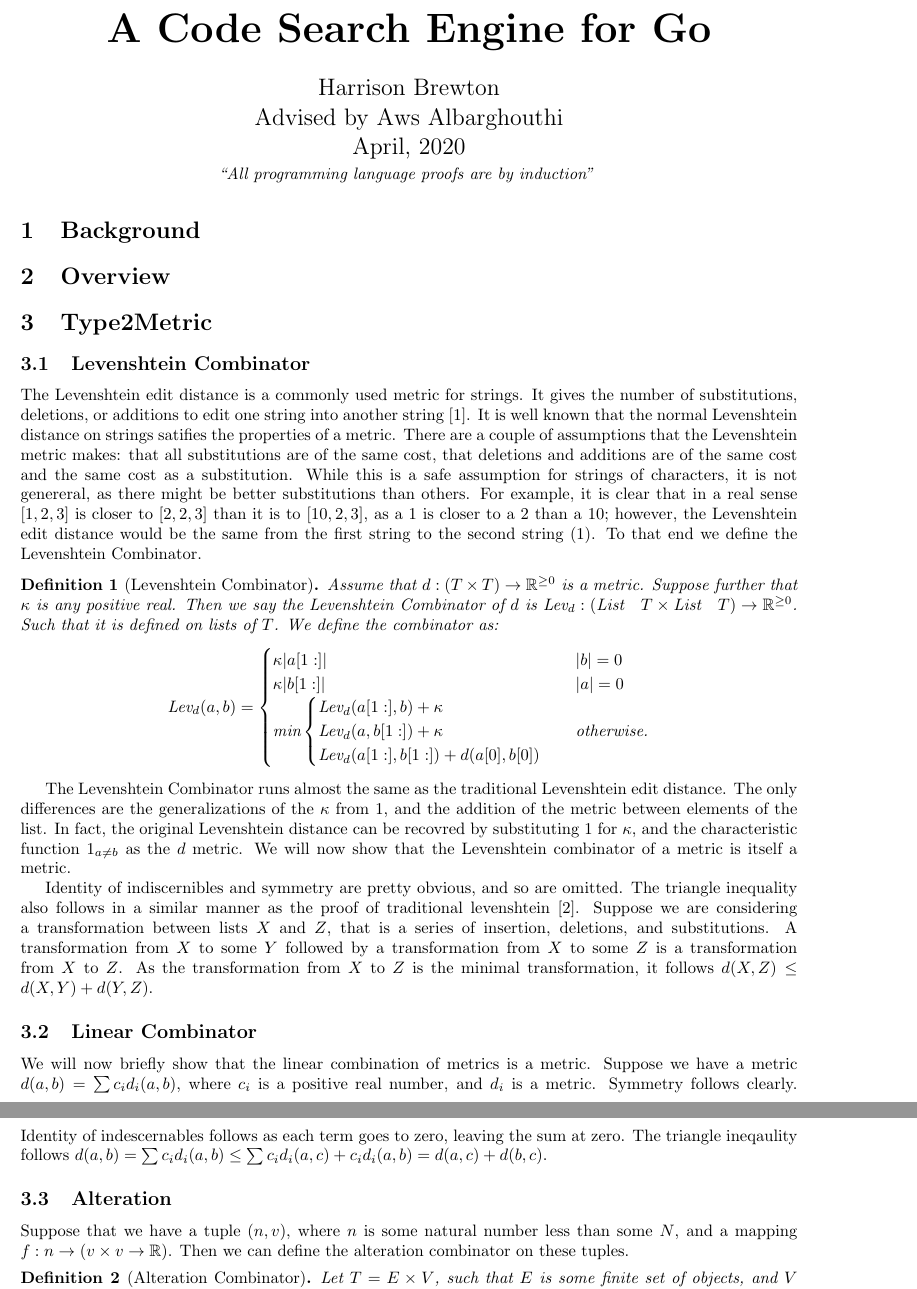
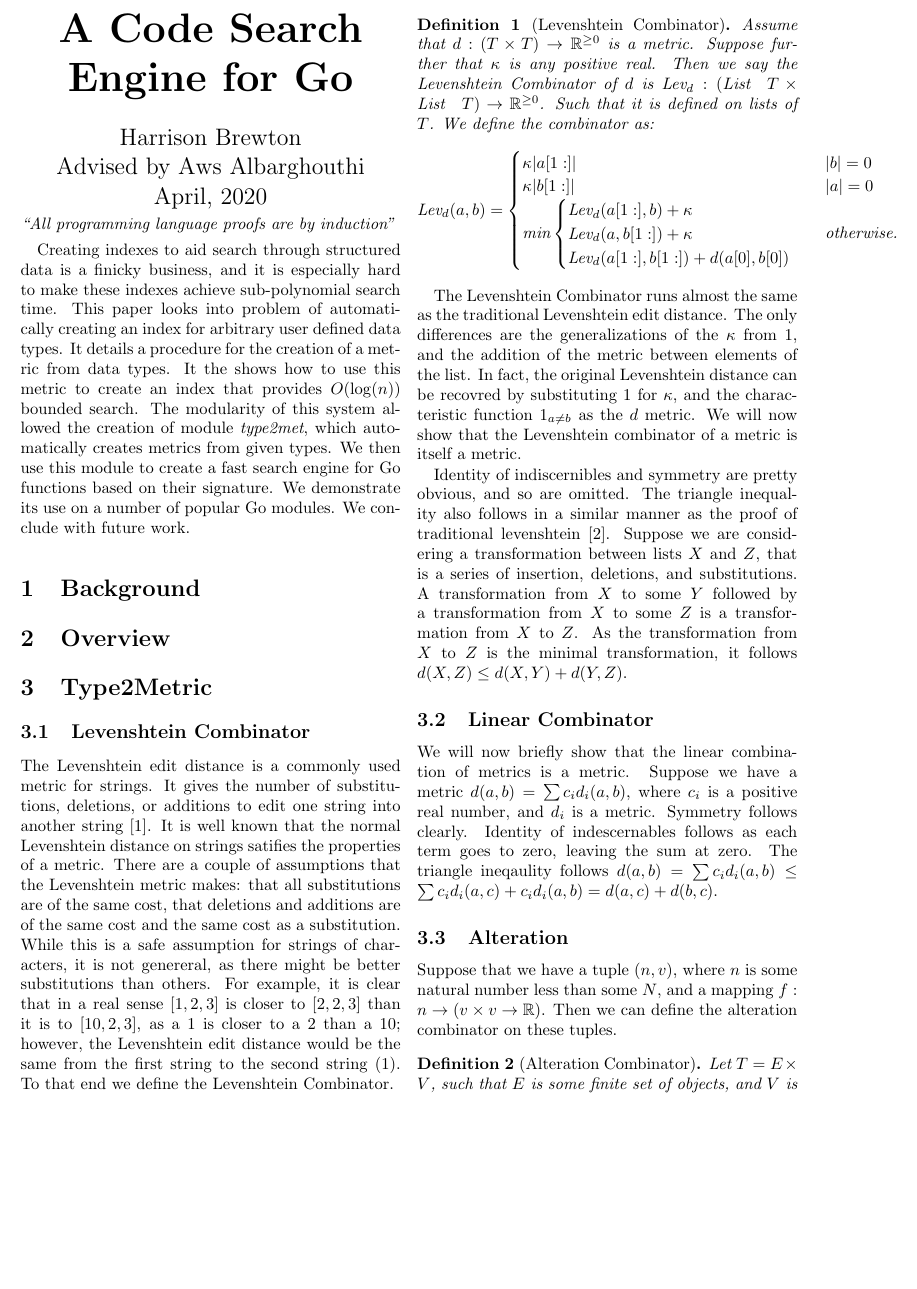
Before and after one commit to hpbrewton/axe, a LaTeX document (paper/main.tex, which reads paper/abstract.tex): two parts of pages 1 and 2 of 3 before the commit and part of page 1 of 2 after it, the two joined at a grey line, cut so that both start at the same text, the shorter picture padded with empty space. Compiled offline with pdfLaTeX.

Commit message:
added abstract

```diff
--- /dev/null
+++ b/paper/abstract.tex
@@ -0,0 +1,10 @@
+Creating indexes to aid search through structured data is a finicky business,
+and it is especially hard to make these indexes achieve sub-polynomial search time.
+This paper looks into problem of automatically creating an index for arbitrary user defined data types.
+It details a procedure for the creation of a metric from data types.
+It the shows how to use this metric to create an index that provides $O(\log(n))$ bounded search.
+The modularity of this system allowed the creation of module \textit{type2met},
+which automatically creates metrics from given types.
+We then use this module to create a fast search engine for Go functions based on their signature.
+We demonstrate its use on a number of popular Go modules.
+We conclude with future work.
--- a/paper/main.tex
+++ b/paper/main.tex
@@ -1,4 +1,4 @@
-\documentclass{article}
+\documentclass[twocolumn]{article}
 \usepackage[margin=1in]{geometry}
 \usepackage{amsmath}
 \usepackage{amssymb}
@@ -29,7 +29,7 @@ April, 2020 \\
 \normalsize
 \vspace{0.1cm} \textit{``All programming language proofs are by induction''} \vspace{0.1cm} \par
 }
-%abstract
+\input{abstract.tex}
 \section{Background}
 \section{Overview}
 \section{Type2Metric}
```
Also changed, not shown: paper/main.pdf, 6 other files.
